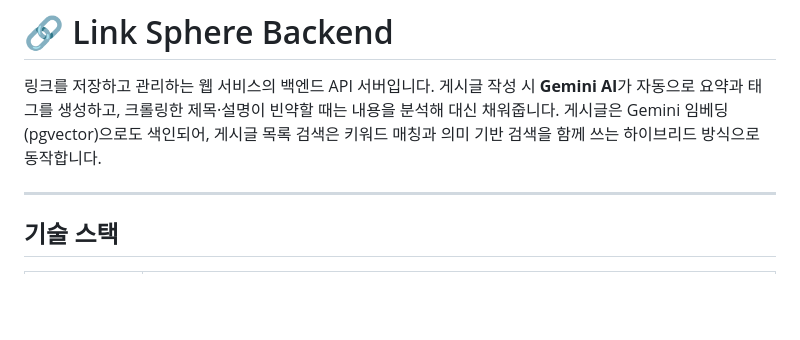
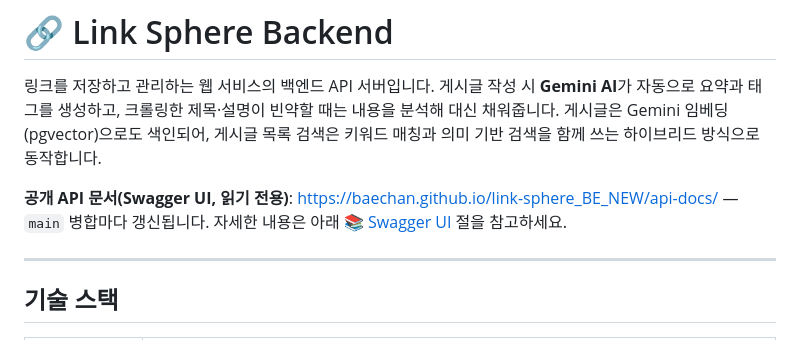
Before and after one commit to BAECHAN/link-sphere_BE_NEW, a Markdown page: README.md, the part around the change. Drawn GitHub-style; blank space fills up the shorter version.

Commit message:
docs(readme): 맨 위에 공개 API 문서 링크 추가 (#136)
공개 API 문서(https://baechan.github.io/link-sphere_BE_NEW/api-docs/)
주소가 README 중간의 "Swagger UI" 절에만 있어, 처음 들어온 사람이
찾기 어려웠다. FE README는 맨 위에 Storybook·API 문서 주소를 둔다.

- README.md: 소개 문단 바로 아래에 공개 API 문서 링크와 Swagger UI
  절 링크

Co-authored-by: Claude Opus 5.5 <noreply@anthropic.com>

```diff
--- a/README.md
+++ b/README.md
@@ -5,6 +5,9 @@
 제목·설명이 빈약할 때는 내용을 분석해 대신 채워줍니다. 게시글은 Gemini
 임베딩(pgvector)으로도 색인되어, 게시글 목록 검색은 키워드 매칭과 의미
 기반 검색을 함께 쓰는 하이브리드 방식으로 동작합니다.
+
+**공개 API 문서(Swagger UI, 읽기 전용)**: <https://baechan.github.io/link-sphere_BE_NEW/api-docs/> — `main` 병합마다
+갱신됩니다. 자세한 내용은 아래 [📚 Swagger UI](#-swagger-ui) 절을 참고하세요.
 
 ---
 
```
